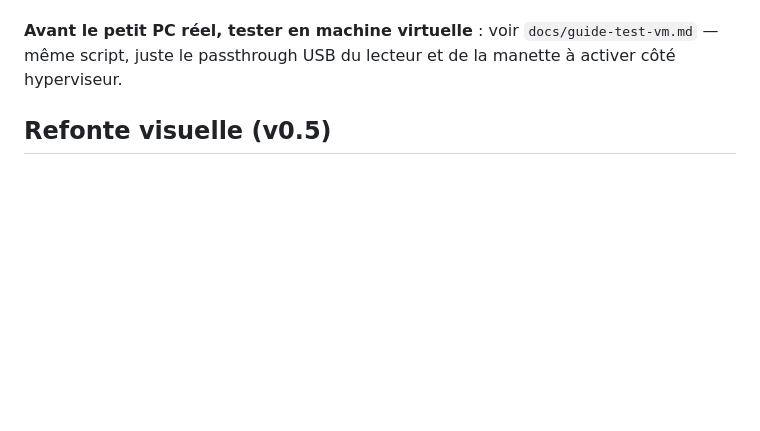
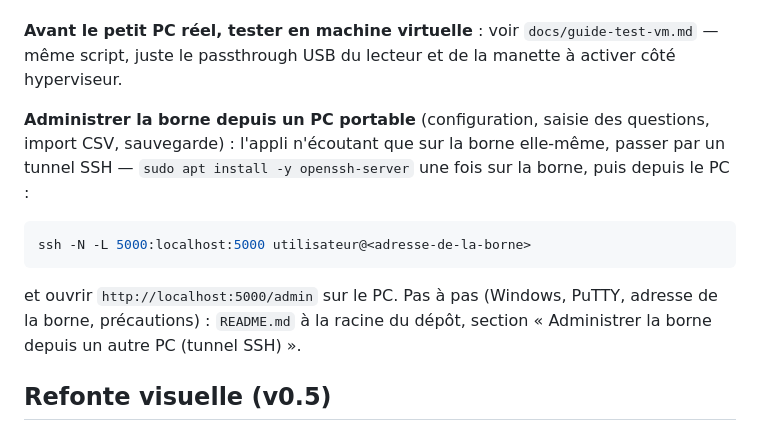
Before and after one commit to fabtmt31-lang/maleta, a Markdown page: maleta-occitana/README.md, the part around the change. GitHub-like rendering; blank space fills up the shorter version.

````diff
--- a/maleta-occitana/README.md
+++ b/maleta-occitana/README.md
@@ -358,6 +358,19 @@ machine pour valider la chaîne complète.
 **Avant le petit PC réel, tester en machine virtuelle** : voir
 `docs/guide-test-vm.md` — même script, juste le passthrough USB du lecteur
 et de la manette à activer côté hyperviseur.
+
+**Administrer la borne depuis un PC portable** (configuration, saisie des
+questions, import CSV, sauvegarde) : l'appli n'écoutant que sur la borne
+elle-même, passer par un tunnel SSH — `sudo apt install -y openssh-server`
+une fois sur la borne, puis depuis le PC :
+
+```bash
+ssh -N -L 5000:localhost:5000 utilisateur@<adresse-de-la-borne>
+```
+
+et ouvrir `http://localhost:5000/admin` sur le PC. Pas à pas (Windows,
+PuTTY, adresse de la borne, précautions) : `README.md` à la racine du
+dépôt, section « Administrer la borne depuis un autre PC (tunnel SSH) ».
 
 ## Refonte visuelle (v0.5)
 
````
Also changed, not shown: README.md (+105 -0 lines).
